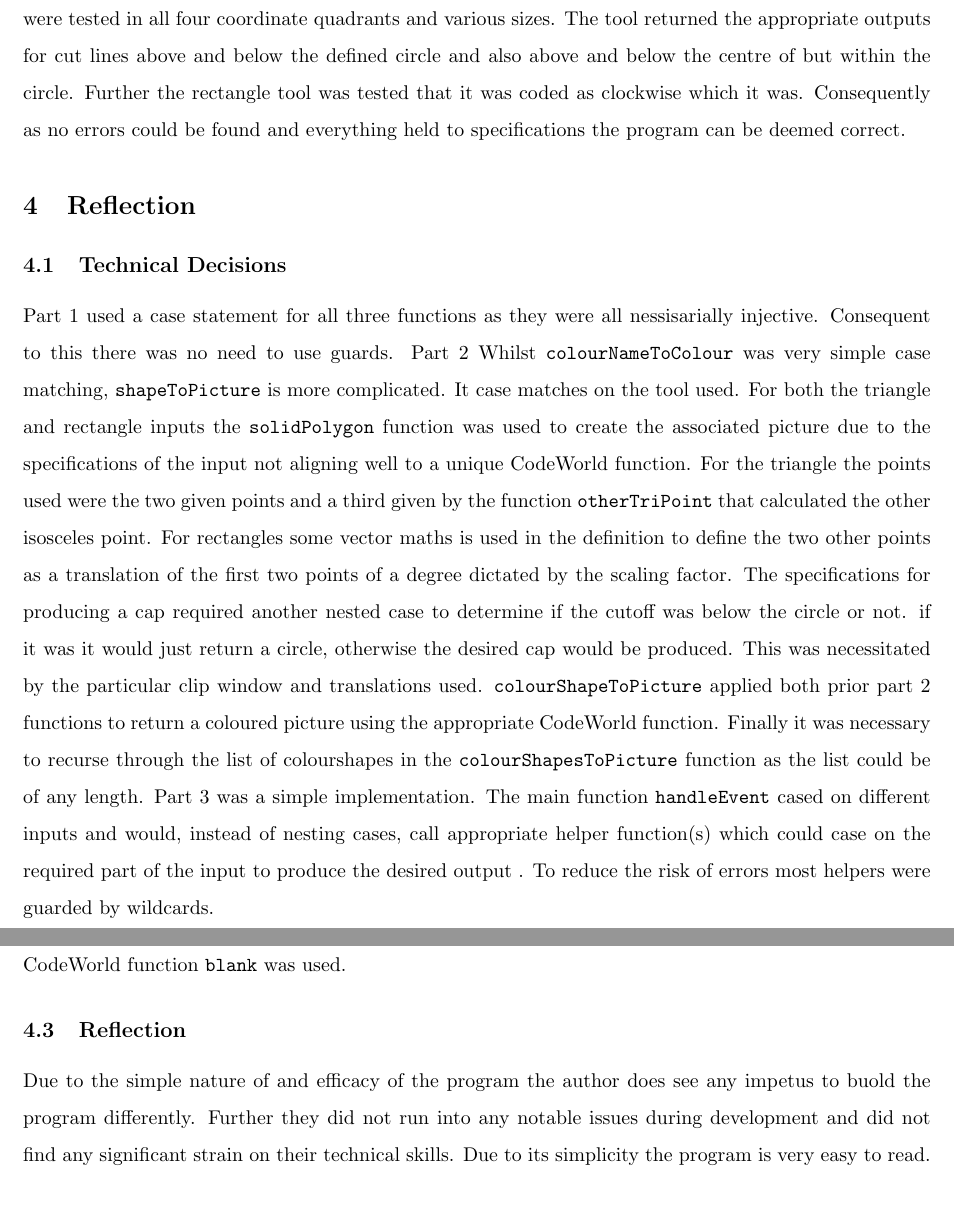
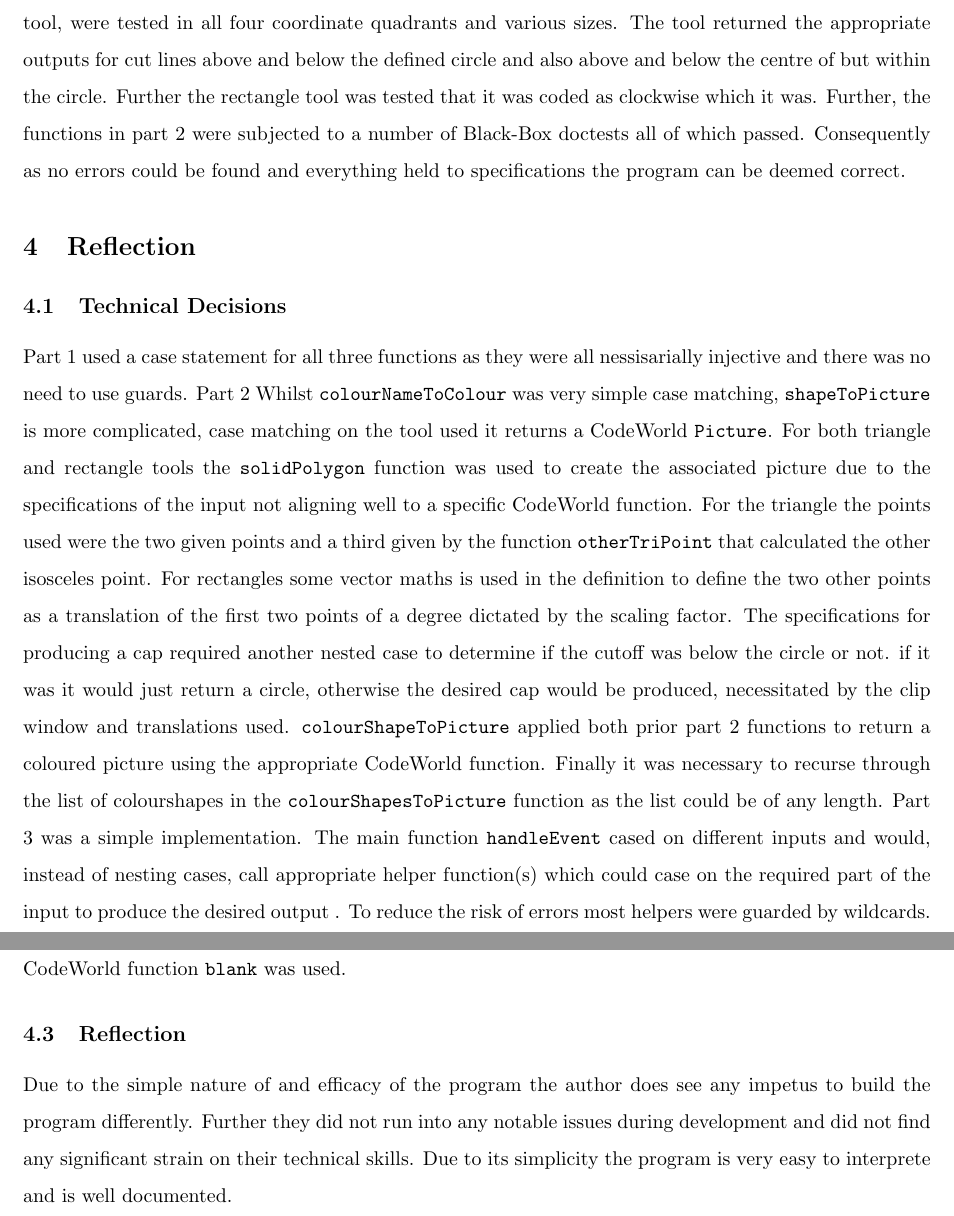
Before and after one commit to VeryBadAtPython/COMP1100_Drawing_Program, a LaTeX document (Report.tex): two parts of pages 4 and 5 of 5, joined at a grey line, cut so that both start at the same text. Compiled offline with pdfLaTeX.

Commit message:
Added doctests

```diff
--- a/Report.tex
+++ b/Report.tex
@@ -62,19 +62,19 @@ This Technical report documents the structure of the assignment solution and off
  composed of the functions \verb|toolToLabel| \verb|nextTool| and \verb|nextColour| was tested using the provided black-box test file under the command \verb|cabal v2-test|. It passed \verb| 1 of 1 test suites| indicating correctness. Further simple white-box tests were conducted within development calling functions with edge-case inputs in the terminal to ensure the case matching was error tolerant, eventually any such errors were deemed eliminated.
 
 \paragraph{Parts 2 \& 3}
-were tested firstly by removing all errors or warnings delivered by program compilation. As the Part 3 functions are designed to call the functions in both parts 1 and 2 it was decided it would be possible to test the functionality of parts 2 and 3 just through rigorous black-box testing of program GUI response. Each shape tool was tested in as many input configurations as possible including colour. Further all key inputs were tested to ensure they produced the desired response. The program passed both testing regimes. Finally, testing concluded with some white-box tests for edge cases in inputs to check for crashes or specification violations. Firstly the delete command was tested on a blank canvas and did not have any unintended consequences. Next, various variations of capTool, the most complex tool, were tested in all four coordinate quadrants and various sizes. The tool returned the appropriate outputs for cut lines above and below the defined circle and also above and below the centre of but within the circle. Further the rectangle tool was tested that it was coded as clockwise which it was. Consequently as no errors could be found and everything held to specifications the program can be deemed correct.
+were tested firstly by removing all errors or warnings delivered by program compilation. As the Part 3 functions are designed to call the functions in both parts 1 and 2 it was decided it would be possible to test the functionality of parts 2 and 3 just through rigorous black-box testing of program GUI response. Each shape tool was tested in as many input configurations as possible including colour. Further all key inputs were tested to ensure they produced the desired response. The program passed both testing regimes. Finally, testing concluded with some white-box tests for edge cases in inputs to check for crashes or specification violations. Firstly the delete command was tested on a blank canvas and did not have any unintended consequences. Next, various variations of capTool, the most complex tool, were tested in all four coordinate quadrants and various sizes. The tool returned the appropriate outputs for cut lines above and below the defined circle and also above and below the centre of but within the circle. Further the rectangle tool was tested that it was coded as clockwise which it was. Further, the functions in part 2 were subjected to a number of Black-Box doctests all of which passed. Consequently as no errors could be found and everything held to specifications the program can be deemed correct.
 %~~~~~~~~~~~~~~~~~~~~~~~~~~~~~~~~~~~~~~~~~~~~~~~~~~~~~~~~~~~~~~~~~~~~~~~~~~~~~~~~~~~~~~~~~~~~~~~~~~
 \section{Reflection}
 \subsection{Technical Decisions}
-Part 1 used a case statement for all three functions as they were all nessisarially injective. Consequent to this there was no need to use guards.
- Part 2 Whilst \verb|colourNameToColour| was  very simple case matching, \verb|shapeToPicture| is more complicated. It case matches on the tool used. For both the triangle and rectangle inputs the \verb|solidPolygon| function was used to create the associated picture due to the specifications of the input not aligning well to a unique CodeWorld function. For the triangle the points used were the two given points and a third given by the function \verb|otherTriPoint| that calculated the other isosceles point. For rectangles some vector maths is used in the definition to define the two other points as a translation of the first two points of a degree dictated by the scaling factor. The specifications for producing a cap required another nested case to determine if the cutoff was below the circle or not. if it was it would just return a circle, otherwise the desired cap would be produced. This was necessitated by the particular clip window and translations used. \verb|colourShapeToPicture| applied both prior part 2 functions to return a coloured picture using the appropriate CodeWorld function. Finally it was necessary to recurse through the list of colourshapes in the \verb|colourShapesToPicture| function as the list could be of any length.
+Part 1 used a case statement for all three functions as they were all nessisarially injective and there was no need to use guards.
+ Part 2 Whilst \verb|colourNameToColour| was  very simple case matching, \verb|shapeToPicture| is more complicated, case matching on the tool used it returns a CodeWorld \verb|Picture|. For both triangle and rectangle tools the \verb|solidPolygon| function was used to create the associated picture due to the specifications of the input not aligning well to a specific CodeWorld function. For the triangle the points used were the two given points and a third given by the function \verb|otherTriPoint| that calculated the other isosceles point. For rectangles some vector maths is used in the definition to define the two other points as a translation of the first two points of a degree dictated by the scaling factor. The specifications for producing a cap required another nested case to determine if the cutoff was below the circle or not. if it was it would just return a circle, otherwise the desired cap would be produced, necessitated by the clip window and translations used. \verb|colourShapeToPicture| applied both prior part 2 functions to return a coloured picture using the appropriate CodeWorld function. Finally it was necessary to recurse through the list of colourshapes in the \verb|colourShapesToPicture| function as the list could be of any length.
  Part 3 was a simple implementation. The main function \verb|handleEvent| cased on different inputs and would, instead of nesting cases, call appropriate helper function(s) which could case on the required part of the input to produce the desired output .  To reduce the risk of errors most helpers were guarded by wildcards.
 
 %~~~~~~~~~~~~~~~~~~~~~~~~~~~~~~~~~~~~~~~~~~~~~~~~~~~~~~~~~~~~~~~~~~~~~~~~~~~~~~~~~~~~~~~~~~~~~~~~~~~~
 \subsection{Assumptions}%Describe assumptions you have made about how a user might use the program and how this has influenced your design decisions.
 A gap in specifications for \verb|handleEvent| necessitated the assumption that the function \verb|pointRel| should re-initialise the scale factor of the rectangle tool at \verb|1.0| upon the completion of a rectangle on release of cursor. This is hoped to enhance functionality when a user has used an extreme value of the scale factor and wants to quickly return to a reasonable scale factor for the next rectangle input. For \verb|colourShapesToPicture| it was assumed that in case of an empty shapes list it should return a blank canvas, thus the prespecified CodeWorld function \verb|blank| was used.
 \subsection{Reflection}
-Due to the simple nature of and efficacy of the program the author does see any impetus to buold the program differently. Further they did not run into any notable issues during development and did not find any significant strain on their technical skills. Due to its simplicity the program is very easy to read.
+Due to the simple nature of and efficacy of the program the author does see any impetus to build the program differently. Further they did not run into any notable issues during development and did not find any significant strain on their technical skills. Due to its simplicity the program is very easy to interprete and is well documented.
 %~~~~~~~~~~~~~~~~~~~~~~~~~~~~~~~~~~~~~~~~~~~~~~~~~~~~~~~~~~~~~~~~~~~~~~~~~~~~~~~~~~~~~~~~~~~~~~~~~~~~
 
 
```
Also changed, not shown: Report.pdf, 4 other files.
